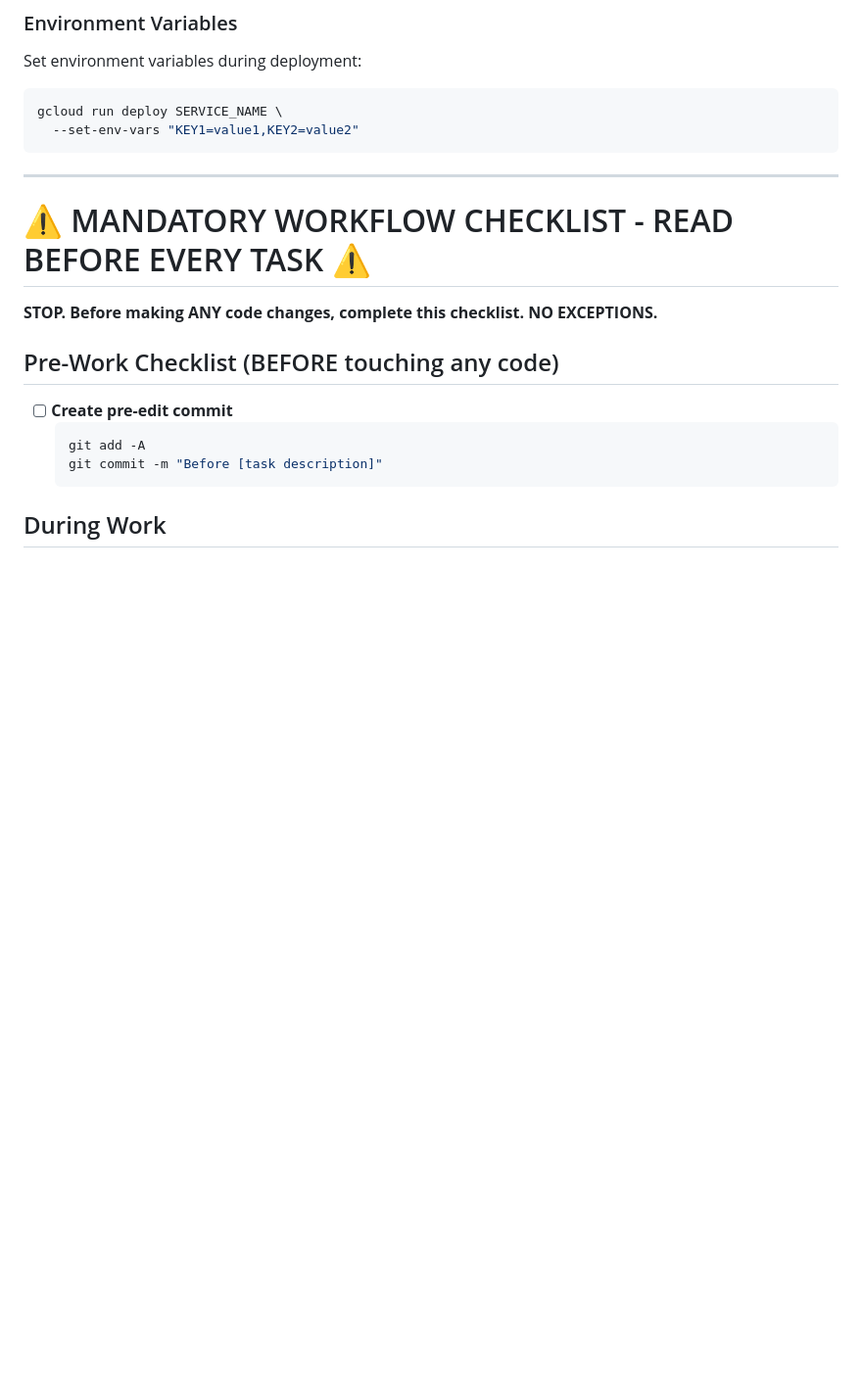
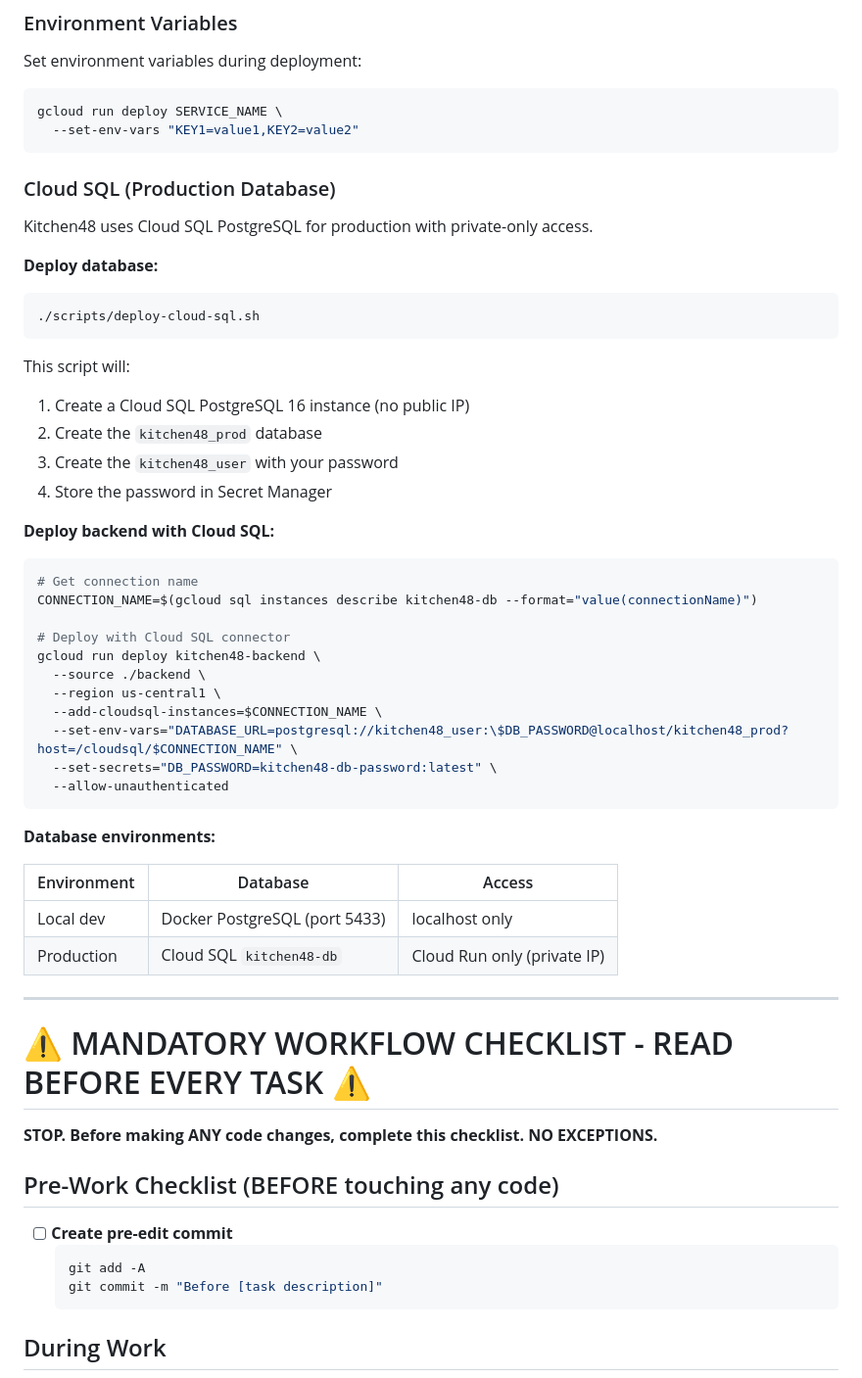
Before and after one commit to shacoof/kitchen48, a Markdown page: CLAUDE.md, the part around one of its changes. Shown at 98% size. Rendered like a GitHub page; blank space fills up the shorter version.

````diff
--- a/CLAUDE.md
+++ b/CLAUDE.md
@@ -220,6 +270,43 @@ Set environment variables during deployment:
 gcloud run deploy SERVICE_NAME \
   --set-env-vars "KEY1=value1,KEY2=value2"
 ```
+
+### Cloud SQL (Production Database)
+
+Kitchen48 uses Cloud SQL PostgreSQL for production with private-only access.
+
+**Deploy database:**
+```bash
+./scripts/deploy-cloud-sql.sh
+```
+
+This script will:
+1. Create a Cloud SQL PostgreSQL 16 instance (no public IP)
+2. Create the `kitchen48_prod` database
+3. Create the `kitchen48_user` with your password
+4. Store the password in Secret Manager
+
+**Deploy backend with Cloud SQL:**
+```bash
+# Get connection name
+CONNECTION_NAME=$(gcloud sql instances describe kitchen48-db --format="value(connectionName)")
+
+# Deploy with Cloud SQL connector
+gcloud run deploy kitchen48-backend \
+  --source ./backend \
+  --region us-central1 \
+  --add-cloudsql-instances=$CONNECTION_NAME \
+  --set-env-vars="DATABASE_URL=postgresql://kitchen48_user:\$DB_PASSWORD@localhost/kitchen48_prod?host=/cloudsql/$CONNECTION_NAME" \
+  --set-secrets="DB_PASSWORD=kitchen48-db-password:latest" \
+  --allow-unauthenticated
+```
+
+**Database environments:**
+
+| Environment | Database | Access |
+|-------------|----------|--------|
+| Local dev | Docker PostgreSQL (port 5433) | localhost only |
+| Production | Cloud SQL `kitchen48-db` | Cloud Run only (private IP) |
 
 ---
 
````
Also changed, not shown: other parts of CLAUDE.md (+50 -0 lines).
